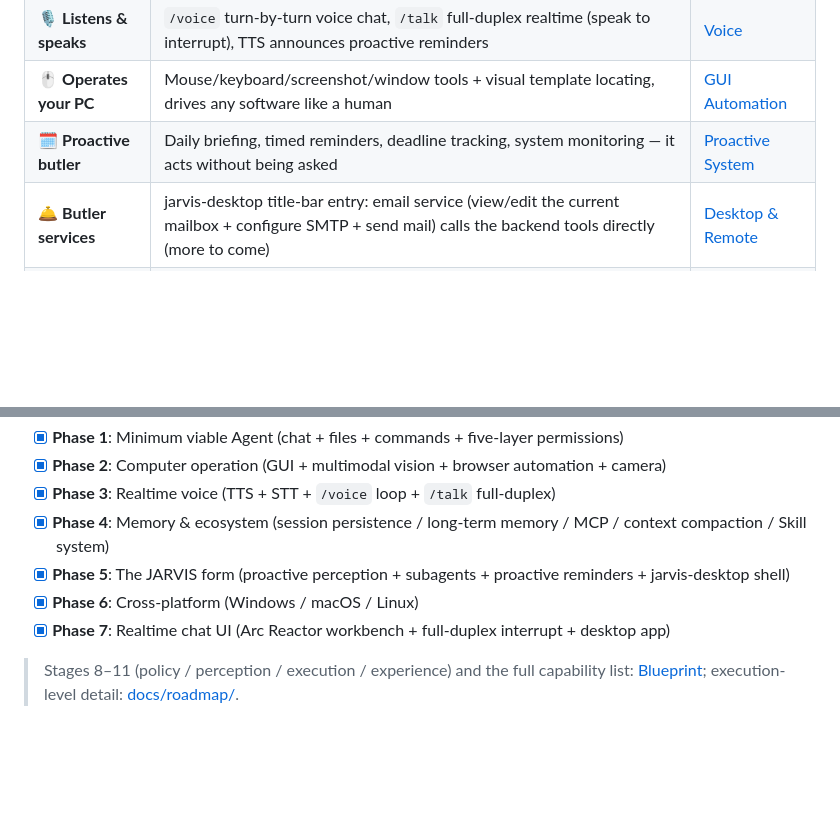
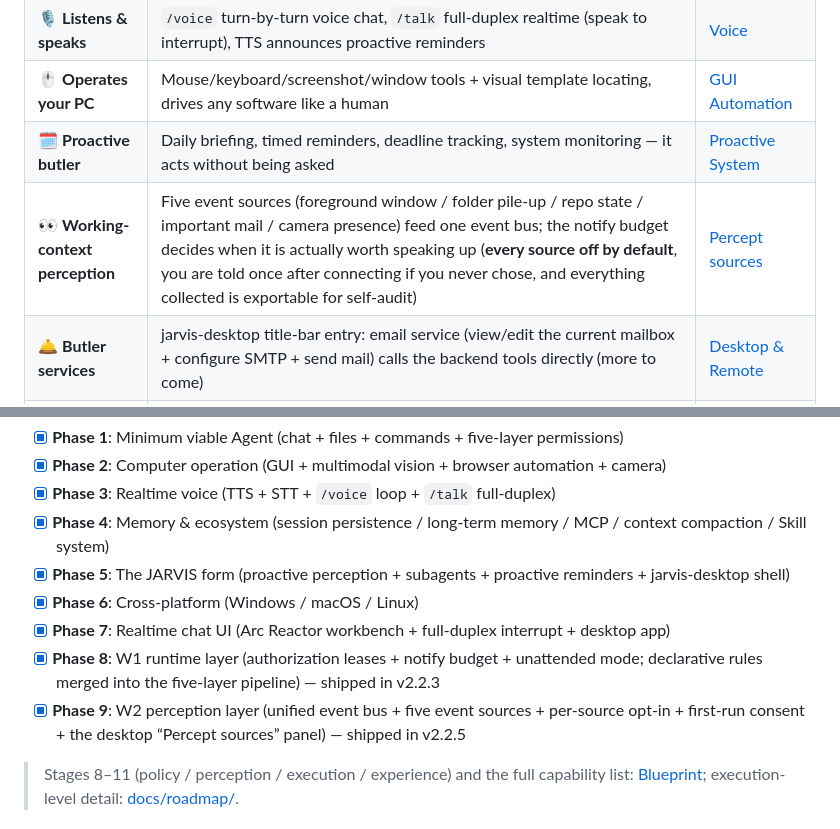
Before and after one commit to aceFelix/jarvis, a Markdown page: README.en.md, 2 parts joined by grey strips. GitHub-like rendering; blank space fills up the shorter version.

```diff
--- a/README.en.md
+++ b/README.en.md
@@ -125,6 +125,7 @@
 | 🎙️ **Listens & speaks** | `/voice` turn-by-turn voice chat, `/talk` full-duplex realtime (speak to interrupt), TTS announces proactive reminders | [Voice](docs/guide/voice.md) |
 | 🖱️ **Operates your PC** | Mouse/keyboard/screenshot/window tools + visual template locating, drives any software like a human | [GUI Automation](docs/guide/ecosystem.md#gui-自动化) |
 | 🗓️ **Proactive butler** | Daily briefing, timed reminders, deadline tracking, system monitoring — it acts without being asked | [Proactive System](docs/guide/desktop.md#主动提醒系统-p2-3已接线) |
+| 👀 **Working-context perception** | Five event sources (foreground window / folder pile-up / repo state / important mail / camera presence) feed one event bus; the notify budget decides when it is actually worth speaking up (**every source off by default**, you are told once after connecting if you never chose, and everything collected is exportable for self-audit) | [Percept sources](docs/guide/desktop.md#感知源阶段-9--w2已接线) |
 | 🛎️ **Butler services** | jarvis-desktop title-bar entry: email service (view/edit the current mailbox + configure SMTP + send mail) calls the backend tools directly (more to come) | [Desktop & Remote](docs/guide/desktop.md) |
 | 🧰 **Extension services** | jarvis-desktop title-bar entry: a right-column panel managing MCP servers (add/edit/remove + enable/disable), built-in tools, skills, plugins and harness tools (marketplace search/install/uninstall/toggle) in one place | [Desktop & Remote](docs/guide/desktop.md) |
 | 🧠 **Three-layer memory** | Session persistence + long-term memory + profile distillation, knows you better over time | [Memory](docs/guide/concepts.md#记忆系统) |
@@ -189,6 +190,8 @@ jarvis           # Chat away: natural language directly, "/" for command palette
 - [x] **Phase 5**: The JARVIS form (proactive perception + subagents + proactive reminders + jarvis-desktop shell)
 - [x] **Phase 6**: Cross-platform (Windows / macOS / Linux)
 - [x] **Phase 7**: Realtime chat UI (Arc Reactor workbench + full-duplex interrupt + desktop app)
+- [x] **Phase 8**: W1 runtime layer (authorization leases + notify budget + unattended mode; declarative rules merged into the five-layer pipeline) — shipped in v2.2.3
+- [x] **Phase 9**: W2 perception layer (unified event bus + five event sources + per-source opt-in + first-run consent + the desktop “Percept sources” panel) — shipped in v2.2.5
 
 > Stages 8–11 (policy / perception / execution / experience) and the full capability list: [Blueprint](docs/blueprint/BLUEPRINT.md); execution-level detail: [docs/roadmap/](docs/roadmap/).
 
```
Also changed, not shown: README.md (+2 -1 lines), docs/roadmap/PLAN-butler-autonomy-upgrade.md (+7 -1 lines).
